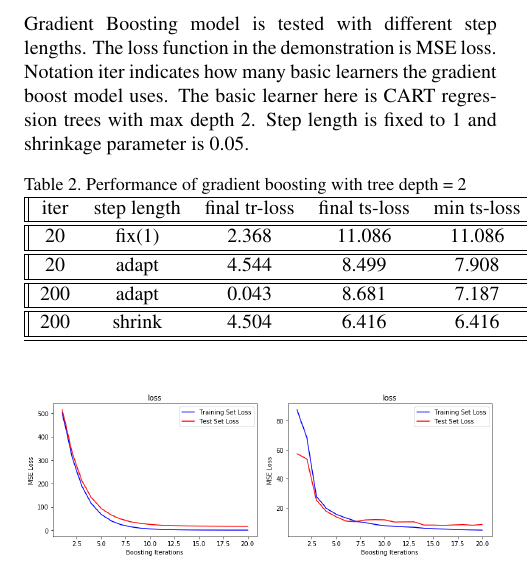
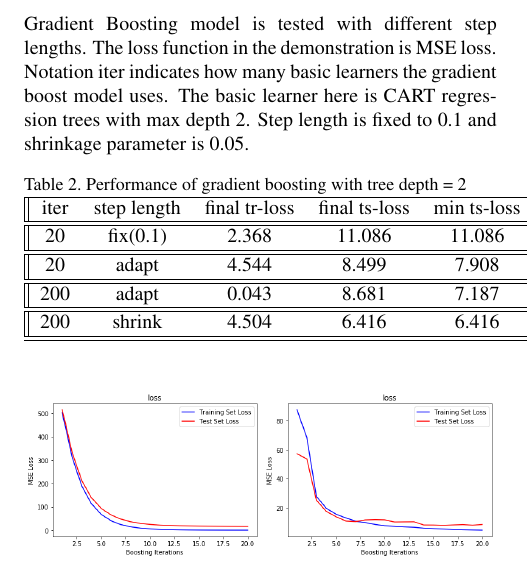
Before and after one commit to shenmbsw/Boosting, a LaTeX paper (report/egpaper_final.tex): part of one column of page 5 of 7, cut so that both start at the same text. Compiled offline with pdfLaTeX.

Commit message:
final report

```diff
--- a/report/egpaper_final.tex
+++ b/report/egpaper_final.tex
@@ -259,7 +259,7 @@ C = 512 $\sigma = 0.0078$ & & & \\
 
 \subsubsection{Step length}
 
-Gradient Boosting model is tested with different step lengths. The loss function in the demonstration is MSE loss. Notation iter indicates how many basic learners the gradient boost model uses. The basic learner here is CART regression trees with max depth 2. Step length is fixed to 1 and shrinkage parameter is 0.05.
+Gradient Boosting model is tested with different step lengths. The loss function in the demonstration is MSE loss. Notation iter indicates how many basic learners the gradient boost model uses. The basic learner here is CART regression trees with max depth 2. Step length is fixed to 0.1 and shrinkage parameter is 0.05.
 
 \begin{table}[ht]
 \centering
@@ -268,7 +268,7 @@ Gradient Boosting model is tested with different step lengths. The loss function
  \hline
 iter & step length & final tr-loss & final ts-loss & min ts-loss \\
  \hline\hline
-20   & fix(1) & 2.368 & 11.086 & 11.086  \\
+20   & fix(0.1) & 2.368 & 11.086 & 11.086  \\
  \hline\hline
 20   & adapt & 4.544 & 8.499 & 7.908 \\
 \hline\hline
```
Also changed, not shown: review-comparison-boosting.pdf.
